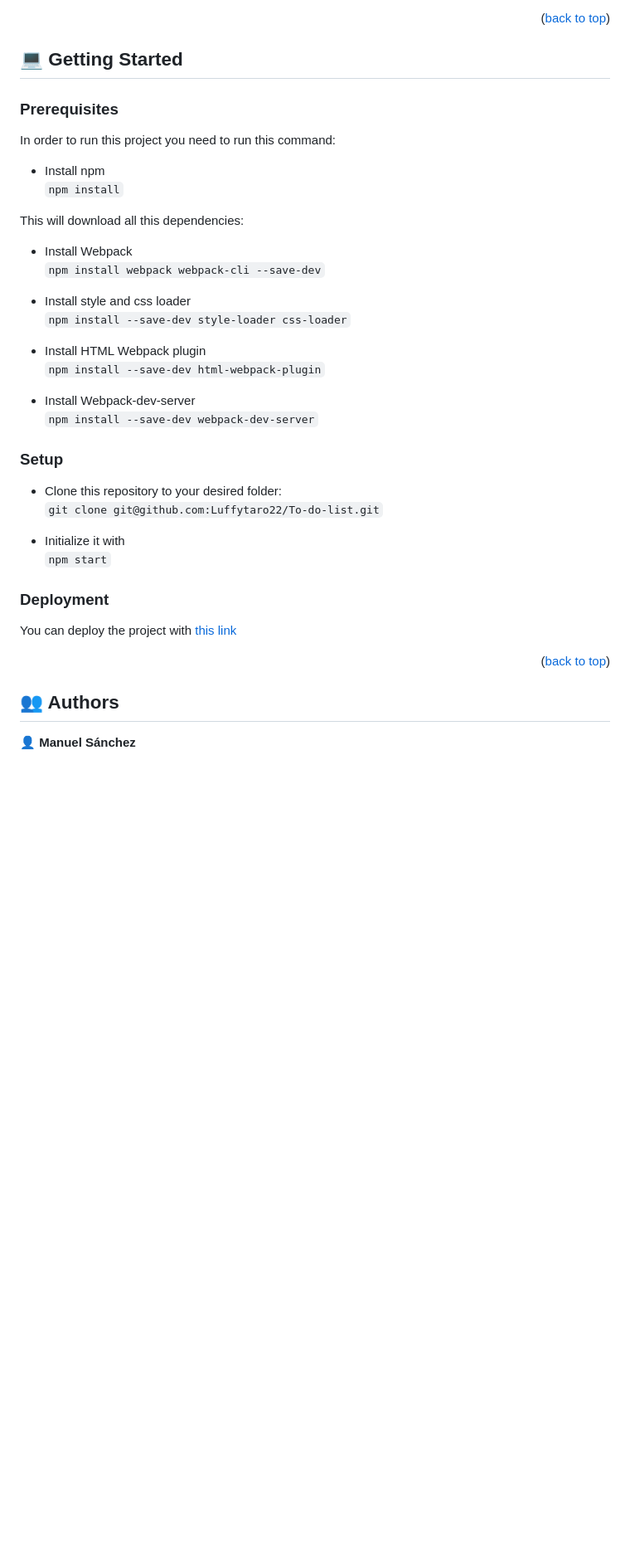
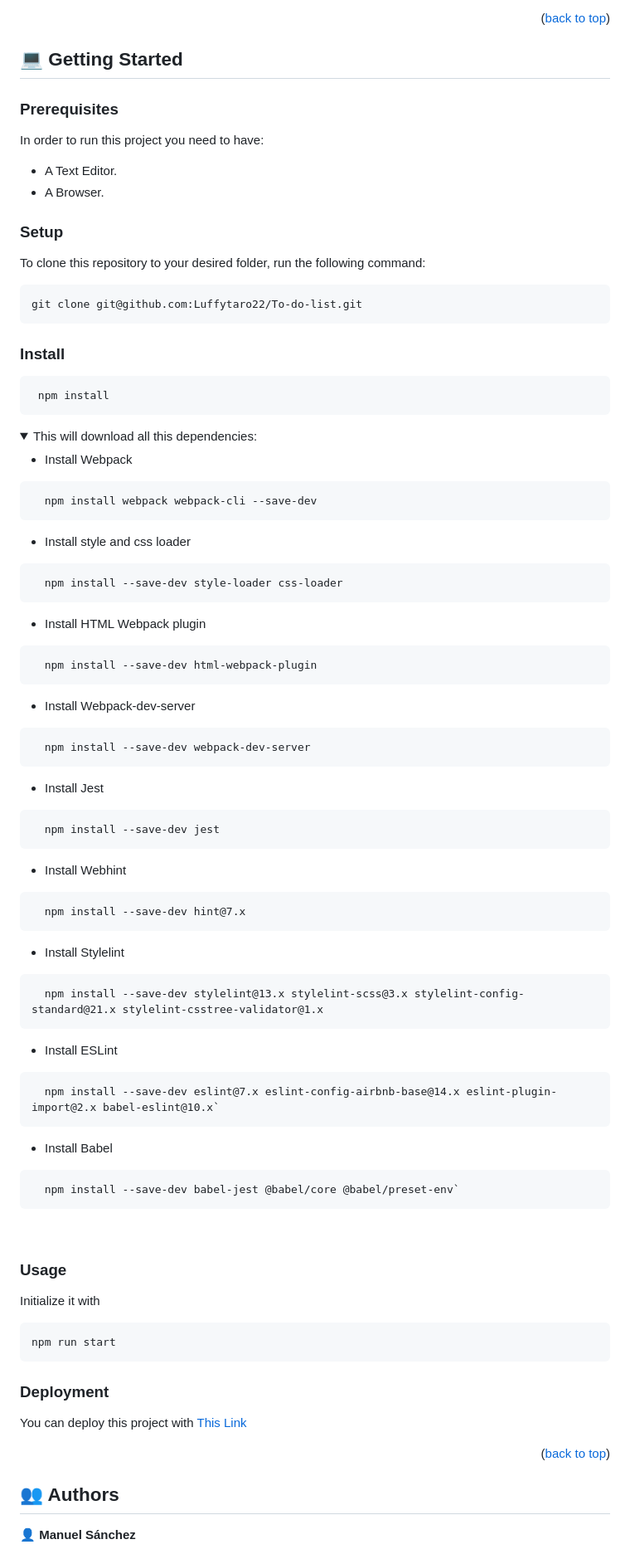
Before and after one commit to Luffytaro22/To-do-list, a Markdown page: readme.md, the part around one of its changes. Shown at 83% size. Rendered like a GitHub page; folded sections open; blank space fills up the shorter version.

````diff
--- a/readme.md
+++ b/readme.md
@@ -61,32 +69,74 @@
 
 ### Prerequisites
-In order to run this project you need to run this command:
-* Install npm <br>
-`npm install`
+In order to run this project you need to have:
+- A Text Editor.
+- A Browser.
 
-This will download all this dependencies: <br>
+### Setup
+To clone this repository to your desired folder, run the following command: <br>
+
+```
+git clone git@github.com:Luffytaro22/To-do-list.git
+```
+
+### Install
+```
+ npm install
+```
+<details>
+<summary>This will download all this dependencies:</summary>
+
 * Install Webpack <br>
-`npm install webpack webpack-cli --save-dev`
+```
+  npm install webpack webpack-cli --save-dev
+```
 
 * Install style and css loader <br>
-`npm install --save-dev style-loader css-loader`
+```
+  npm install --save-dev style-loader css-loader
+```
 
 * Install HTML Webpack plugin <br>
-`npm install --save-dev html-webpack-plugin`
+```
+  npm install --save-dev html-webpack-plugin
+```
 
 * Install Webpack-dev-server <br>
-`npm install --save-dev webpack-dev-server`
+```
+  npm install --save-dev webpack-dev-server
+```
+* Install Jest <br>
+```
+  npm install --save-dev jest
+```
+* Install Webhint <br>
+```
+  npm install --save-dev hint@7.x
+```
+* Install Stylelint <br>
+```
+  npm install --save-dev stylelint@13.x stylelint-scss@3.x stylelint-config-standard@21.x stylelint-csstree-validator@1.x
+```
+* Install ESLint <br>
+```
+  npm install --save-dev eslint@7.x eslint-config-airbnb-base@14.x eslint-plugin-import@2.x babel-eslint@10.x`
+```
+* Install Babel <br>
+```
+  npm install --save-dev babel-jest @babel/core @babel/preset-env`
+```
+</details>
+<br>
 
+### Usage
 
-### Setup
-* Clone this repository to your desired folder: <br>
-`git clone git@github.com:Luffytaro22/To-do-list.git`
-
-* Initialize it with <br>
-`npm start`
+Initialize it with <br>
+```
+npm run start
+```
 
 ### Deployment
-You can deploy the project with [this link](https://luffytaro22.github.io/To-do-list/)
+You can deploy this project with [This Link](https://luffytaro22.github.io/To-do-list/)
 
 
 <p align="right">(<a href="#readme-top">back to top</a>)</p>
````
Also changed, not shown: other parts of readme.md (+44 -35 lines).
